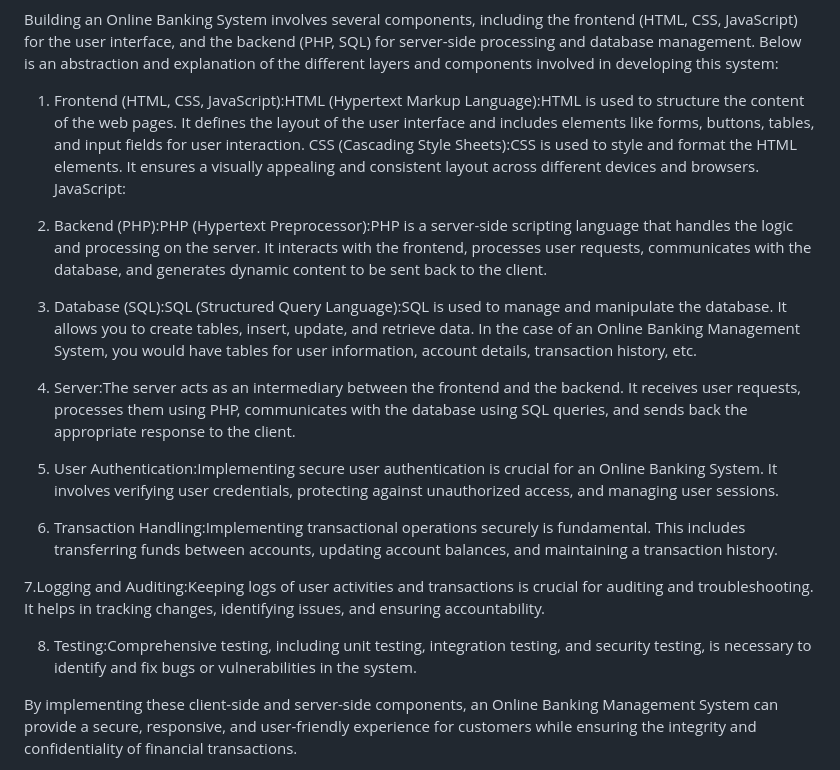
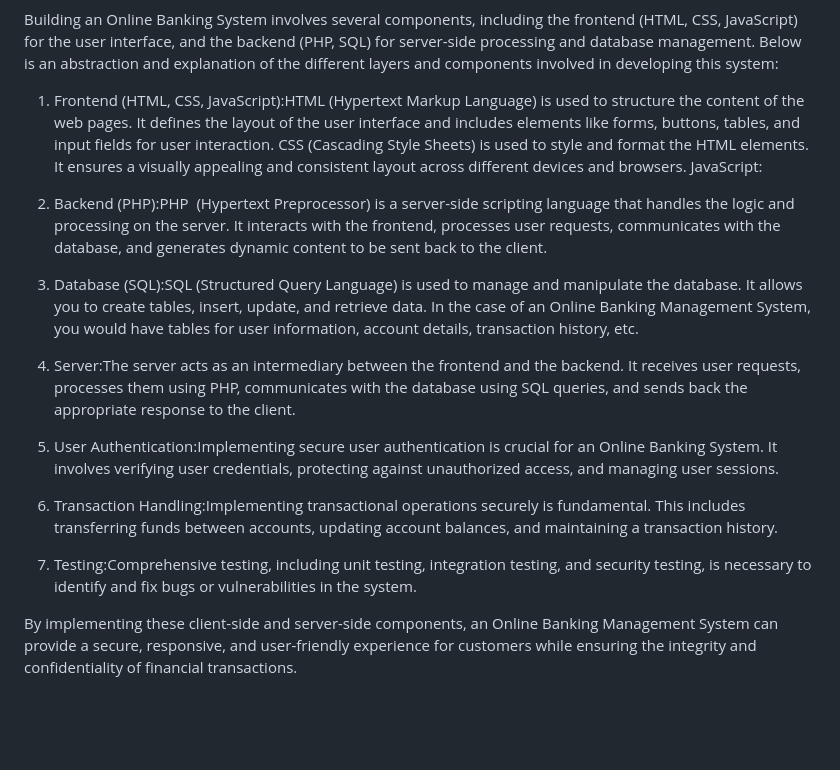
Before and after one commit to SatyamKumar27/Online-Banking-System, a Markdown page: readme.md, the part around the change. GitHub-like rendering; blank space fills up the shorter version.

```diff
--- a/readme.md
+++ b/readme.md
@@ -10,13 +10,13 @@ Software:            WAMP/ XAMPP/ LAMP/MAMP
 
 Building an Online Banking System involves several components, including the frontend (HTML, CSS, JavaScript) for the user interface, and the backend (PHP, SQL) for server-side processing and database management. Below is an abstraction and explanation of the different layers and components involved in developing this system:
 
-1. Frontend (HTML, CSS, JavaScript):HTML (Hypertext Markup Language):HTML is used to structure the content of the web pages. It defines the layout of the user interface and includes elements like forms, buttons, tables, and input fields for user interaction.
-CSS (Cascading Style Sheets):CSS is used to style and format the HTML elements. It ensures a visually appealing and consistent layout across different devices and browsers.
+1. Frontend (HTML, CSS, JavaScript):HTML (Hypertext Markup Language) is used to structure the content of the web pages. It defines the layout of the user interface and includes elements like forms, buttons, tables, and input fields for user interaction.
+CSS (Cascading Style Sheets) is used to style and format the HTML elements. It ensures a visually appealing and consistent layout across different devices and browsers.
 JavaScript:
 
-2. Backend (PHP):PHP (Hypertext Preprocessor):PHP is a server-side scripting language that handles the logic and processing on the server. It interacts with the frontend, processes user requests, communicates with the database, and generates dynamic content to be sent back to the client.
+2. Backend (PHP):PHP  (Hypertext Preprocessor) is a server-side scripting language that handles the logic and processing on the server. It interacts with the frontend, processes user requests, communicates with the database, and generates dynamic content to be sent back to the client.
 
-3. Database (SQL):SQL (Structured Query Language):SQL is used to manage and manipulate the database. It allows you to create tables, insert, update, and retrieve data. In the case of an Online Banking Management System, you would have tables for user information, account details, transaction history, etc.
+3. Database (SQL):SQL (Structured Query Language) is used to manage and manipulate the database. It allows you to create tables, insert, update, and retrieve data. In the case of an Online Banking Management System, you would have tables for user information, account details, transaction history, etc.
 
 4. Server:The server acts as an intermediary between the frontend and the backend. It receives user requests, processes them using PHP, communicates with the database using SQL queries, and sends back the appropriate response to the client.
 
@@ -24,10 +24,7 @@ JavaScript:
 
 6. Transaction Handling:Implementing transactional operations securely is fundamental. This includes transferring funds between accounts, updating account balances, and maintaining a transaction history.
 
-7.Logging and Auditing:Keeping logs of user activities and transactions is crucial for auditing and
-troubleshooting. It helps in tracking changes, identifying issues, and ensuring accountability.
-
-8. Testing:Comprehensive testing, including unit testing, integration testing, and security testing, is necessary to identify and fix bugs or vulnerabilities in the system.
+7. Testing:Comprehensive testing, including unit testing, integration testing, and security testing, is necessary to identify and fix bugs or vulnerabilities in the system.
 
 By  implementing these client-side and server-side components, an Online Banking Management System can provide a secure, responsive, and user-friendly experience for customers while ensuring the integrity and confidentiality of financial transactions.
 
```
